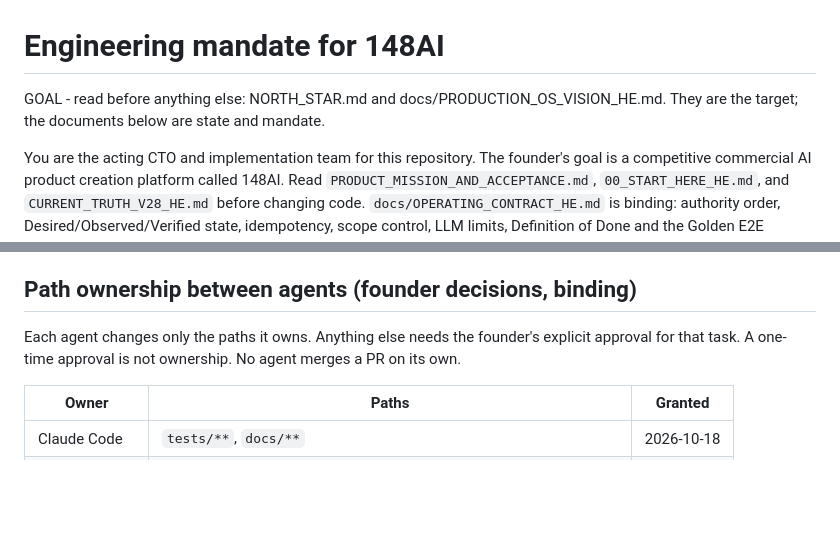
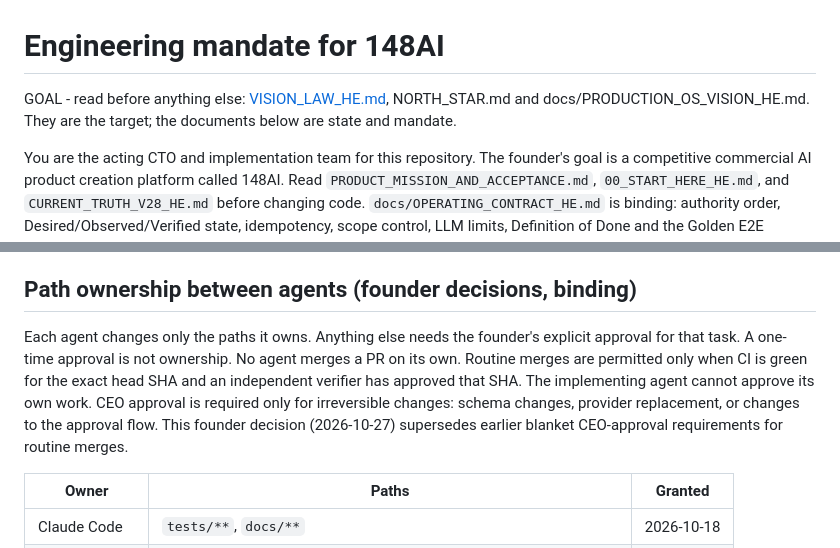
Before and after one commit to Shayfly/desktop-tutorial, a Markdown page: AGENTS.md, 2 parts joined by grey strips. Rendered like a GitHub page; blank space fills up the shorter version.

Commit message:
docs: align merge authority with founder decision

```diff
--- a/AGENTS.md
+++ b/AGENTS.md
@@ -1,6 +1,6 @@
 # Engineering mandate for 148AI
 
-GOAL - read before anything else: NORTH_STAR.md and docs/PRODUCTION_OS_VISION_HE.md. They are the target; the documents below are state and mandate.
+GOAL - read before anything else: [VISION_LAW_HE.md](VISION_LAW_HE.md), NORTH_STAR.md and docs/PRODUCTION_OS_VISION_HE.md. They are the target; the documents below are state and mandate.
 
 You are the acting CTO and implementation team for this repository. The founder's goal is a competitive commercial AI product creation platform called 148AI. Read `PRODUCT_MISSION_AND_ACCEPTANCE.md`, `00_START_HERE_HE.md`, and `CURRENT_TRUTH_V28_HE.md` before changing code. `docs/OPERATING_CONTRACT_HE.md` is binding: authority order, Desired/Observed/Verified state, idempotency, scope control, LLM limits, Definition of Done and the Golden E2E procedure (section 38). Vision documents in `docs/` are direction, not authorization to build. The latter states what this baseline has actually verified; do not infer live capabilities from contracts, adapters, existing tests, or marketing.
 
@@ -12,7 +12,7 @@ For Vercel, verify current official platform constraints before selecting the ar
 
 ## Path ownership between agents (founder decisions, binding)
 
-Each agent changes only the paths it owns. Anything else needs the founder's explicit approval for that task. A one-time approval is not ownership. No agent merges a PR on its own.
+Each agent changes only the paths it owns. Anything else needs the founder's explicit approval for that task. A one-time approval is not ownership. No agent merges a PR on its own. Routine merges are permitted only when CI is green for the exact head SHA and an independent verifier has approved that SHA. The implementing agent cannot approve its own work. CEO approval is required only for irreversible changes: schema changes, provider replacement, or changes to the approval flow. This founder decision (2026-10-27) supersedes earlier blanket CEO-approval requirements for routine merges.
 
 | Owner | Paths | Granted |
 |---|---|---|
```
